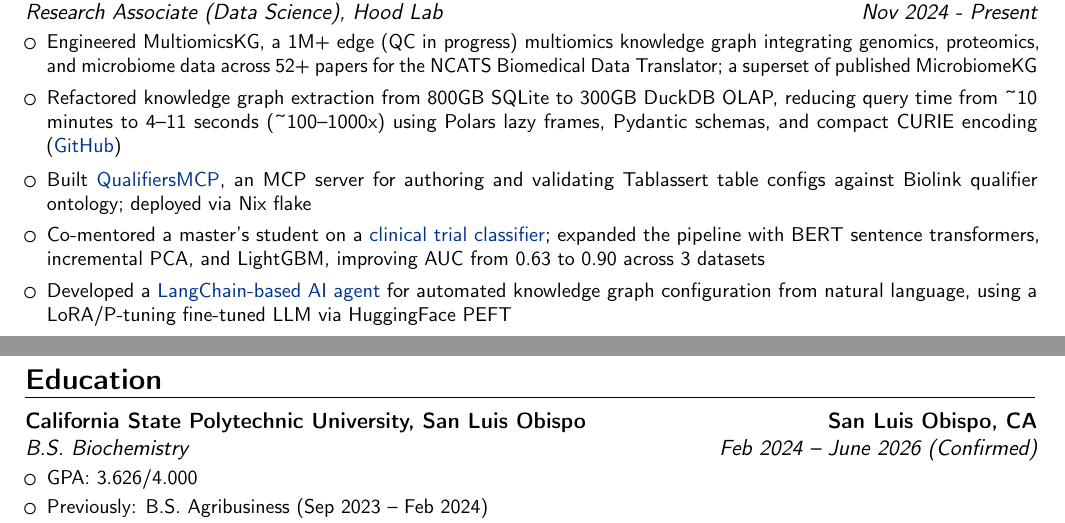
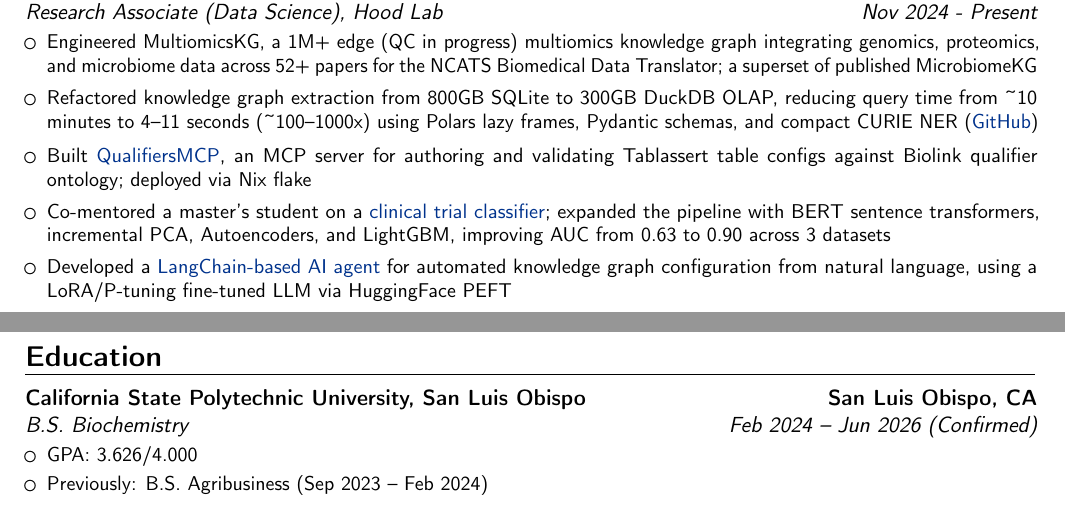
Before and after one commit to SkyeAv/SkyeCV, a LaTeX CV (MAR2026/skye-lane-goetz-cv-03-2026.tex): two parts of pages 1 and 2 of 2, joined at a grey line, cut so that both start at the same text. Compiled offline with pdfLaTeX.

Commit message:
Better Resume

```diff
--- a/MAR2026/skye-lane-goetz-cv-03-2026.tex
+++ b/MAR2026/skye-lane-goetz-cv-03-2026.tex
@@ -95,9 +95,9 @@
 {%
 	\begin{itemize}
 		\item Engineered MultiomicsKG, a 1M+ edge (QC in progress) multiomics knowledge graph integrating genomics, proteomics, and microbiome data across 52+ papers for the NCATS Biomedical Data Translator; a superset of published MicrobiomeKG
-		\item Refactored knowledge graph extraction from 800GB SQLite to 300GB DuckDB OLAP, reducing query time from \textasciitilde 10 minutes to 4--11 seconds (\textasciitilde 100--1000x) using Polars lazy frames, Pydantic schemas, and compact CURIE encoding (\colorhref{https://skyeav.github.io/Tablassert/}{GitHub})
+		\item Refactored knowledge graph extraction from 800GB SQLite to 300GB DuckDB OLAP, reducing query time from \textasciitilde 10 minutes to 4--11 seconds (\textasciitilde 100--1000x) using Polars lazy frames, Pydantic schemas, and compact CURIE NER (\colorhref{https://skyeav.github.io/Tablassert/}{GitHub})
 		\item Built \colorhref{https://github.com/SkyeAv/QualifiersMCP}{QualifiersMCP}, an MCP server for authoring and validating Tablassert table configs against Biolink qualifier ontology; deployed via Nix flake
-		\item Co-mentored a master's student on a \colorhref{https://github.com/SkyeAv/CTClassifier}{clinical trial classifier}; expanded the pipeline with BERT sentence transformers, incremental PCA, and LightGBM, improving AUC from 0.63 to 0.90 across 3 datasets
+		\item Co-mentored a master's student on a \colorhref{https://github.com/SkyeAv/CTClassifier}{clinical trial classifier}; expanded the pipeline with BERT sentence transformers, incremental PCA, Autoencoders, and LightGBM, improving AUC from 0.63 to 0.90 across 3 datasets
 		\item Developed a \colorhref{https://github.com/SkyeAv/TableConfigAgent}{LangChain-based AI agent} for automated knowledge graph configuration from natural language, using a LoRA/P-tuning fine-tuned LLM via HuggingFace PEFT
 		\item Developed consortium MCP tooling and a FastAPI + Neo4j query interface for LLM-accessible MultiomicsKG subgraph retrieval
 		\item Published \colorhref{https://www.frontiersin.org/journals/systems-biology/articles/10.3389/fsysb.2025.1544432/full}{MicrobiomeKG}, a 115k-edge microbiome knowledge graph spanning 40 curated papers with ResNet-based edge scoring
@@ -189,7 +189,7 @@
 \section{Education}
 % ### CALPOLY SLO ###
 \cventry
-{Feb 2024 -- June 2026 (Confirmed)}
+{Feb 2024 -- Jun 2026 (Confirmed)}
 {B.S. Biochemistry}
 {California State Polytechnic University, San Luis Obispo}
 {San Luis Obispo, CA}
```
Also changed, not shown: MAR2026/skye-lane-goetz-cv-03-2026.pdf.
